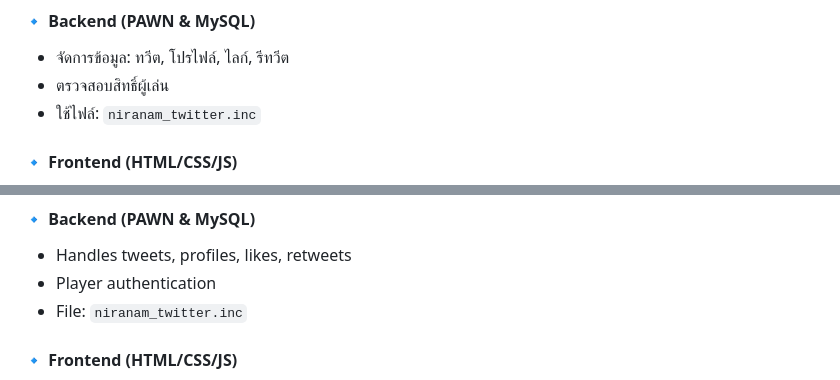
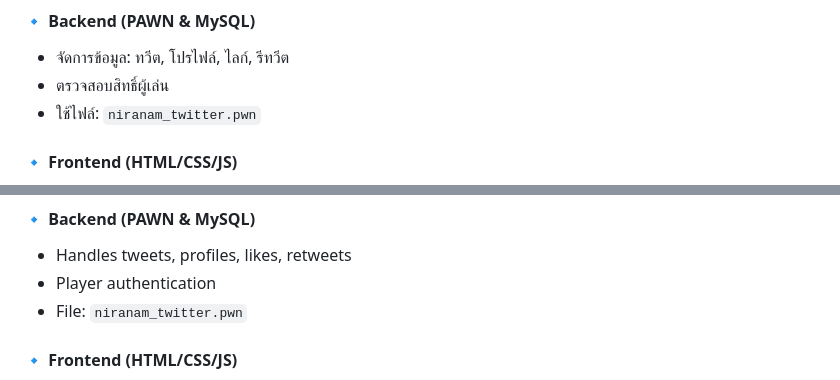
Before and after one commit to ilaixuser/Twitter-System-SAMP, a Markdown page: README.md, 2 parts joined by grey strips. Drawn GitHub-style.

```diff
--- a/README.md
+++ b/README.md
@@ -28,7 +28,7 @@
 
 * จัดการข้อมูล: ทวีต, โปรไฟล์, ไลก์, รีทวีต
 * ตรวจสอบสิทธิ์ผู้เล่น
-* ใช้ไฟล์: `niranam_twitter.inc`
+* ใช้ไฟล์: `niranam_twitter.pwn`
 
 #### 🔹 Frontend (HTML/CSS/JS)
 
@@ -161,7 +161,7 @@ Built on a **Client-Server Architecture** combined with Web Technology
 
 * Handles tweets, profiles, likes, retweets
 * Player authentication
-* File: `niranam_twitter.inc`
+* File: `niranam_twitter.pwn`
 
 #### 🔹 Frontend (HTML/CSS/JS)
 
```
